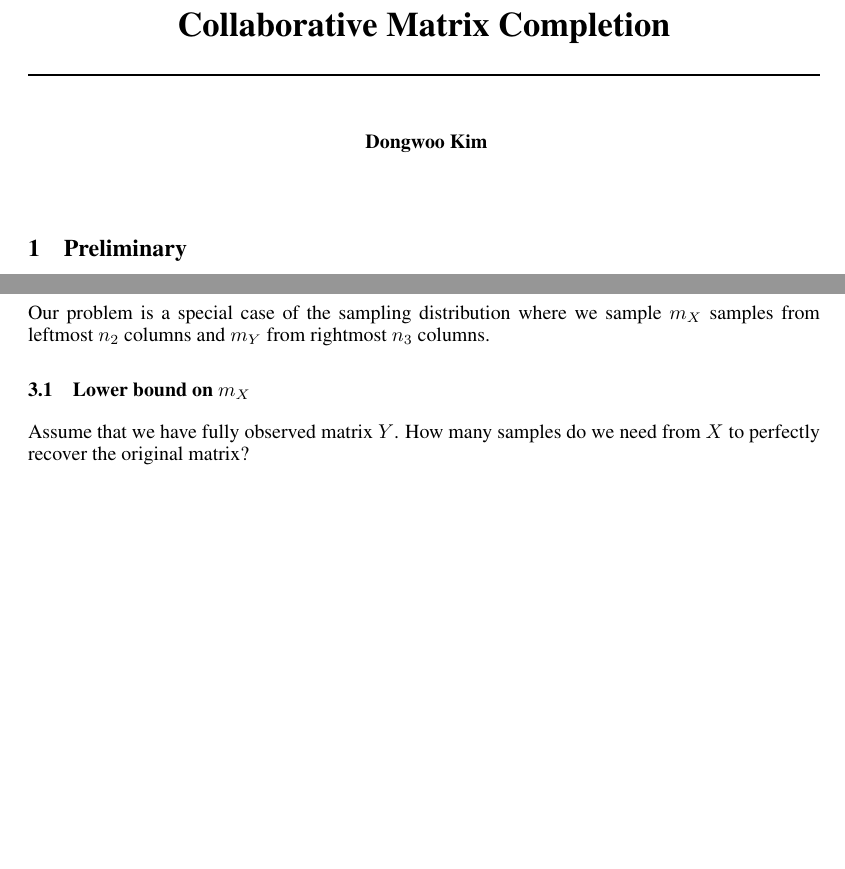
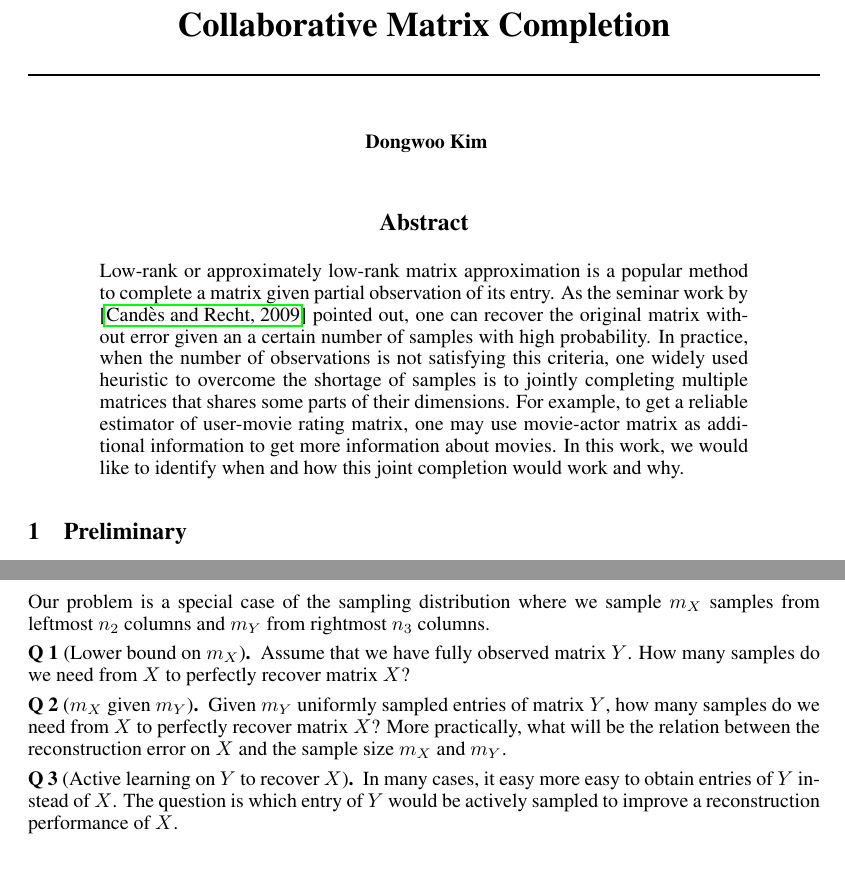
Before and after one commit to dongwookim-ml/sparse-graph-prior, a LaTeX paper (notes/multiple_matrix_completion/mmc.tex): two parts of pages 1 and 2 of 3 before the commit and two parts of pages 1 and 3 of 3 after it, joined at a grey line, cut so that both start at the same text, the shorter picture padded with empty space. Compiled offline with pdfLaTeX.

Commit message:
add abstract.

```diff
--- a/notes/multiple_matrix_completion/mmc.tex
+++ b/notes/multiple_matrix_completion/mmc.tex
@@ -19,7 +19,8 @@
 
 \theoremstyle{definition}
 \newtheorem{definition}{Definition}
-\newtheorem{assumption}{Assumption}
+\newtheorem{assumption}{A}
+\newtheorem{question}{Q}
 
 \newcommand\myeq{\stackrel{\mathclap{\tiny\mbox{d}}}{=}}
 
@@ -54,8 +55,10 @@ Dongwoo Kim
 
 \maketitle
 
-%\begin{abstract}
-%\end{abstract}
+\begin{abstract}
+Low-rank or approximately low-rank matrix approximation is a popular method to complete a matrix given partial observation of its entry. As the seminar work by \cite{candes2009exact} pointed out, one can recover the original matrix without error given an a certain number of samples with high probability. In practice, when the number of observations is not satisfying this criteria, one widely used heuristic to overcome the shortage of samples is to jointly completing multiple matrices that shares some parts of their dimensions. For example, to get a reliable estimator of user-movie rating matrix, one may use movie-actor matrix as additional information to get more information about movies. In this work, we would like to identify when and how this joint completion would work and why.
+\end{abstract}
+
 \section{Preliminary}
 Assume that unknown rank-$r$ matrix $X$ is $n_1 \times n_2$. The goal of single matrix completion is to recover original matrix $X$ from partially observed entries. The singular value decomposition (SVD) is
 \begin{equation}
@@ -129,8 +132,18 @@ Let $Z = [X, Y] \in \mathbb{R}^{n_1 \times (n_2+n_3)}$ be the horizontally combi
 
 Our problem is a special case of the sampling distribution where we sample $m_X$ samples from leftmost $n_2$ columns and $m_Y$ from rightmost $n_3$ columns.
 
-\subsection{Lower bound on $m_X$}
-Assume that we have fully observed matrix $Y$. How many samples do we need from $X$ to perfectly recover the original matrix?
+\begin{question}[Lower bound on $m_X$]
+Assume that we have fully observed matrix $Y$. How many samples do we need from $X$ to perfectly recover matrix $X$?
+\end{question}
+
+\begin{question}[$m_X$ given $m_Y$]
+Given $m_Y$ uniformly sampled entries of matrix $Y$, how many samples do we need from $X$ to perfectly recover matrix $X$? More practically, what will be the relation between the reconstruction error on $X$ and the sample size $m_X$ and $m_Y$.
+\end{question}
+
+\begin{question}[Active learning on $Y$ to recover $X$]
+In many cases, it easy more easy to obtain entries of $Y$ instead of $X$. The question is which entry of $Y$ would be actively sampled to improve a reconstruction performance of $X$.
+\end{question}
+
 
 %If the low-rank representations are the same, then we can apply the standard theories on the combined matrix $[X, Y] \in \mathbb{R}^{n_1 \times (n_2 + n_3)}$. However, this is not the case, under which conditions we can apply joint optimisation for reconstructing $X$ and what would be the error bound of the estimate? Following questions might be of interest to solve this problem.
 %\begin{itemize}
```
Also changed, not shown: notes/multiple_matrix_completion/ref.bib (+10 -0 lines), notes/multiple_matrix_completion/mmc.tex (4 more changed lines).
